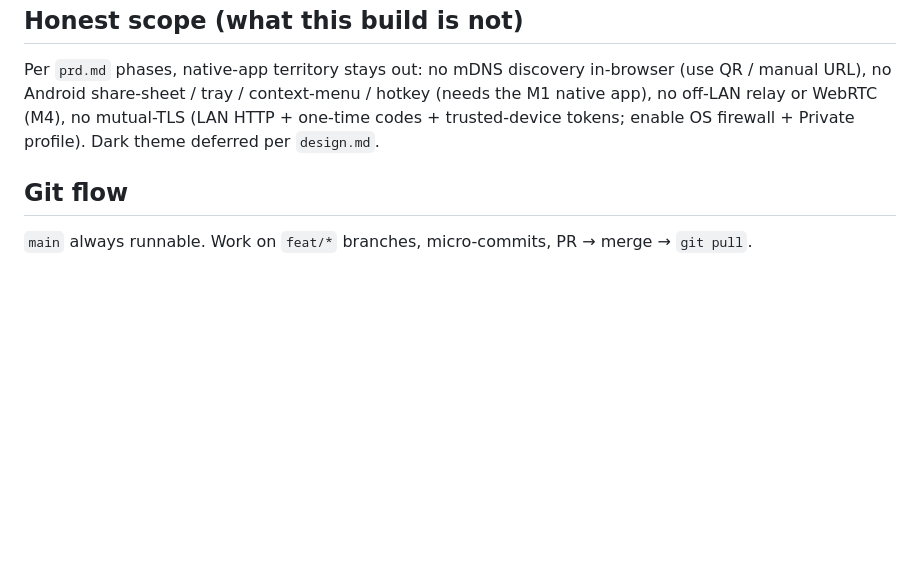
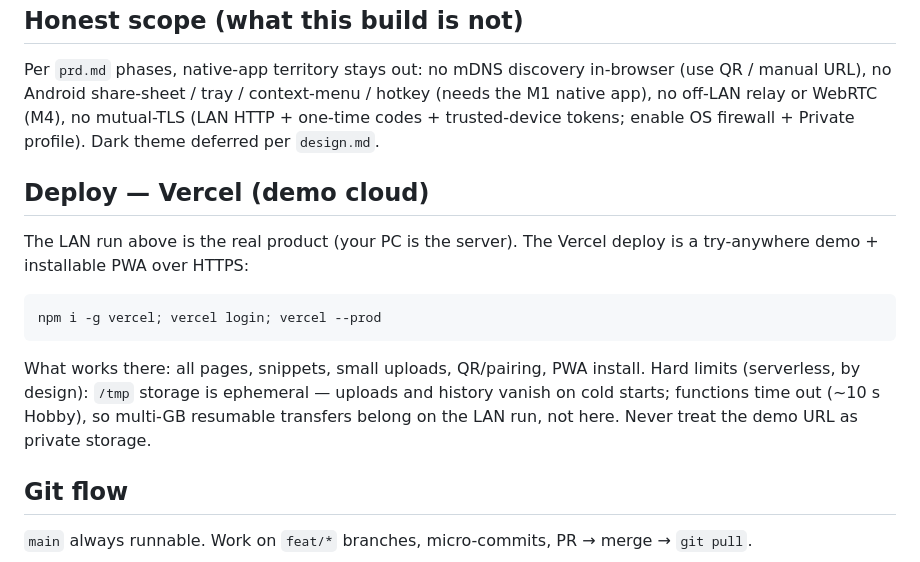
Before and after one commit to D1bakar/bridge-drop, a Markdown page: README.md, the part around the change. GitHub-like rendering; blank space fills up the shorter version.

Commit message:
docs(deploy): vercel demo run plus honest limits

````diff
--- a/README.md
+++ b/README.md
@@ -94,6 +94,21 @@ the M1 native app), no off-LAN relay or WebRTC (M4), no mutual-TLS (LAN HTTP +
 one-time codes + trusted-device tokens; enable OS firewall + Private profile).
 Dark theme deferred per `design.md`.
 
+## Deploy — Vercel (demo cloud)
+
+The LAN run above is the real product (your PC is the server). The Vercel
+deploy is a try-anywhere demo + installable PWA over HTTPS:
+
+```powershell
+npm i -g vercel; vercel login; vercel --prod
+```
+
+What works there: all pages, snippets, small uploads, QR/pairing, PWA install.
+Hard limits (serverless, by design): `/tmp` storage is ephemeral — uploads and
+history vanish on cold starts; functions time out (~10 s Hobby), so multi-GB
+resumable transfers belong on the LAN run, not here. Never treat the demo URL
+as private storage.
+
 ## Git flow
 
 `main` always runnable. Work on `feat/*` branches, micro-commits, PR → merge →
````
